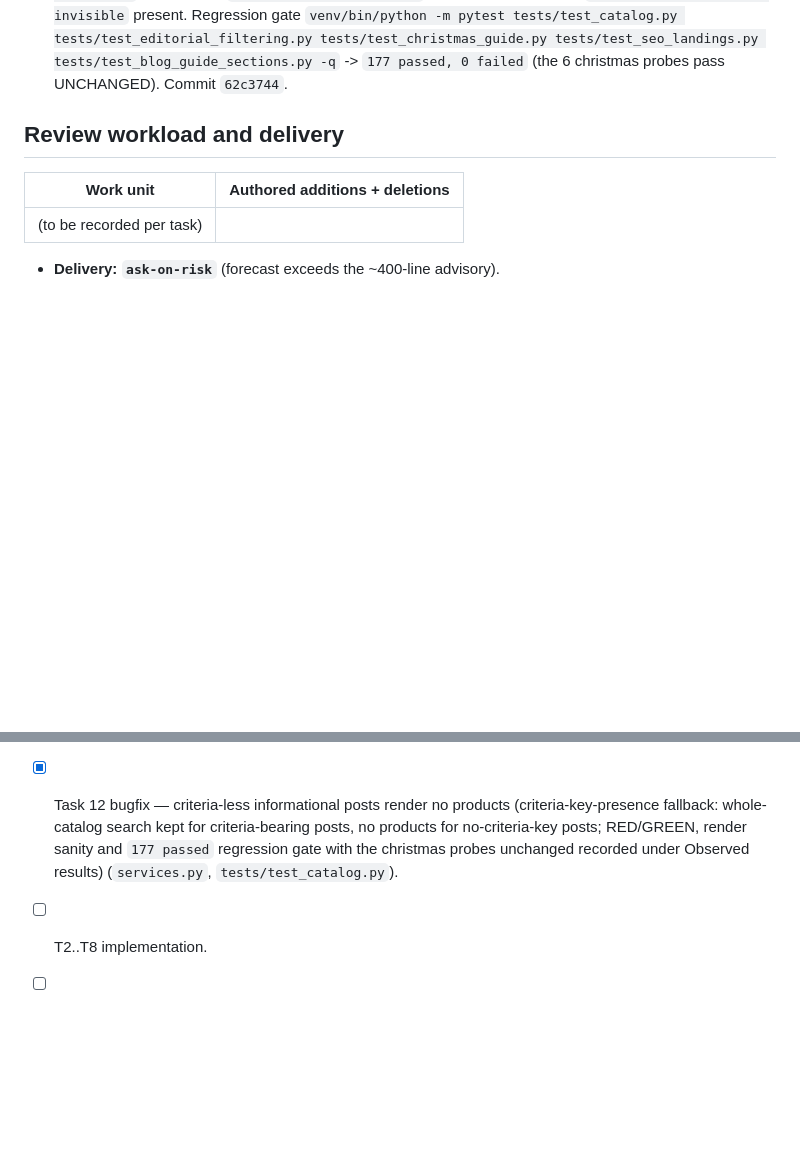
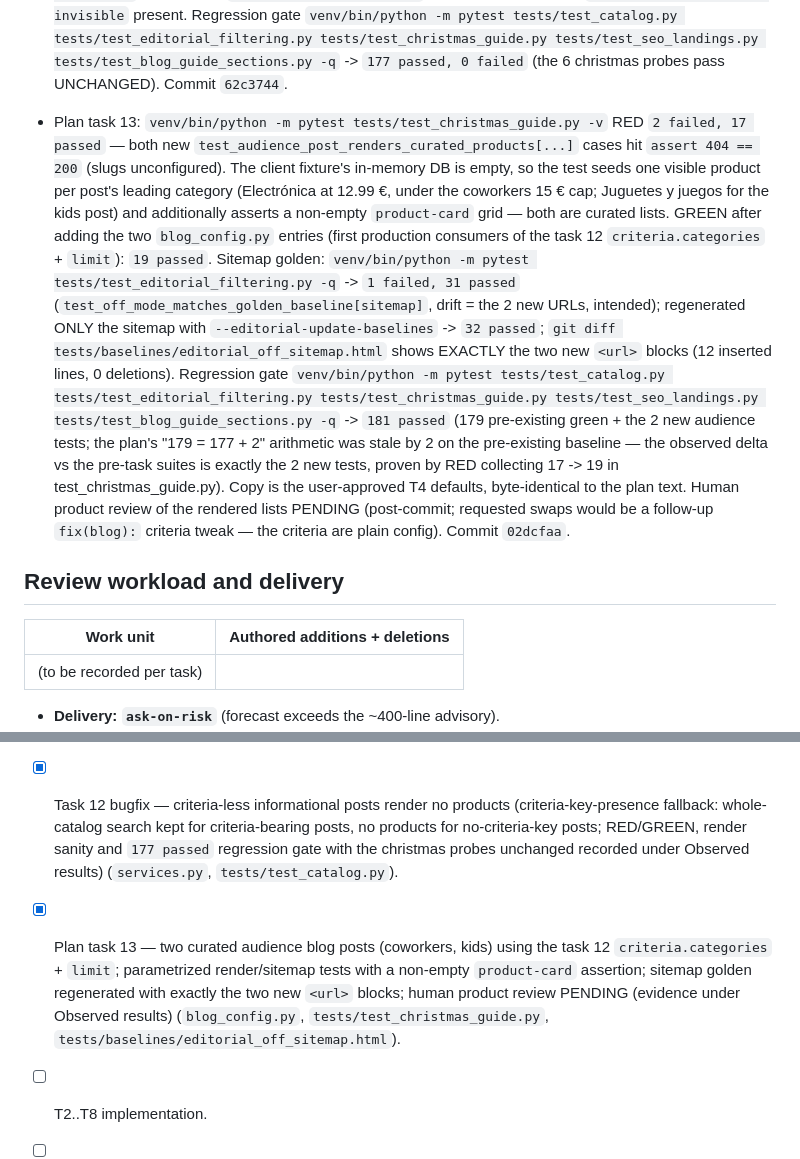
Before and after one commit to twiindan/regalame_app, a Markdown page: odd/tasks/amigo-invisible-seo-campaign.md, 2 parts joined by grey strips. Drawn GitHub-style; blank space fills up the shorter version.

Commit message:
docs(odd): record plan task 13 observed results and progress

```diff
--- a/odd/tasks/amigo-invisible-seo-campaign.md
+++ b/odd/tasks/amigo-invisible-seo-campaign.md
@@ -417,6 +417,33 @@ Observed results: (to be recorded per task)
   tests/test_seo_landings.py tests/test_blog_guide_sections.py -q` ->
   `177 passed, 0 failed` (the 6 christmas probes pass UNCHANGED). Commit
   `62c3744`.
+- Plan task 13: `venv/bin/python -m pytest tests/test_christmas_guide.py -v`
+  RED `2 failed, 17 passed` — both new
+  `test_audience_post_renders_curated_products[...]` cases hit
+  `assert 404 == 200` (slugs unconfigured). The client fixture's in-memory
+  DB is empty, so the test seeds one visible product per post's leading
+  category (Electrónica at 12.99 €, under the coworkers 15 € cap; Juguetes
+  y juegos for the kids post) and additionally asserts a non-empty
+  `product-card` grid — both are curated lists. GREEN after adding the two
+  `blog_config.py` entries (first production consumers of the task 12
+  `criteria.categories` + `limit`): `19 passed`. Sitemap golden:
+  `venv/bin/python -m pytest tests/test_editorial_filtering.py -q` ->
+  `1 failed, 31 passed` (`test_off_mode_matches_golden_baseline[sitemap]`,
+  drift = the 2 new URLs, intended); regenerated ONLY the sitemap with
+  `--editorial-update-baselines` -> `32 passed`; `git diff
+  tests/baselines/editorial_off_sitemap.html` shows EXACTLY the two new
+  `<url>` blocks (12 inserted lines, 0 deletions). Regression gate
+  `venv/bin/python -m pytest tests/test_catalog.py
+  tests/test_editorial_filtering.py tests/test_christmas_guide.py
+  tests/test_seo_landings.py tests/test_blog_guide_sections.py -q` ->
+  `181 passed` (179 pre-existing green + the 2 new audience tests; the
+  plan's "179 = 177 + 2" arithmetic was stale by 2 on the pre-existing
+  baseline — the observed delta vs the pre-task suites is exactly the 2 new
+  tests, proven by RED collecting 17 -> 19 in test_christmas_guide.py).
+  Copy is the user-approved T4 defaults, byte-identical to the plan text.
+  Human product review of the rendered lists PENDING (post-commit;
+  requested swaps would be a follow-up `fix(blog):` criteria tweak — the
+  criteria are plain config). Commit `02dcfaa`.
 
 ## Review workload and delivery
 
@@ -506,5 +533,12 @@ are harmless.
       RED/GREEN, render sanity and `177 passed` regression gate with the
       christmas probes unchanged recorded under Observed results)
       (`services.py`, `tests/test_catalog.py`).
+- [x] Plan task 13 — two curated audience blog posts (coworkers, kids)
+      using the task 12 `criteria.categories` + `limit`; parametrized
+      render/sitemap tests with a non-empty `product-card` assertion;
+      sitemap golden regenerated with exactly the two new `<url>` blocks;
+      human product review PENDING (evidence under Observed results)
+      (`blog_config.py`, `tests/test_christmas_guide.py`,
+      `tests/baselines/editorial_off_sitemap.html`).
 - [ ] T2..T8 implementation.
 - [ ] T9 December re-measure.
```
